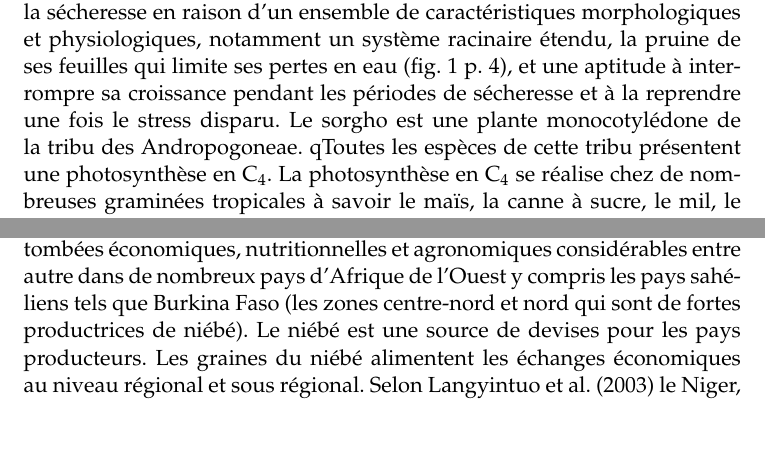
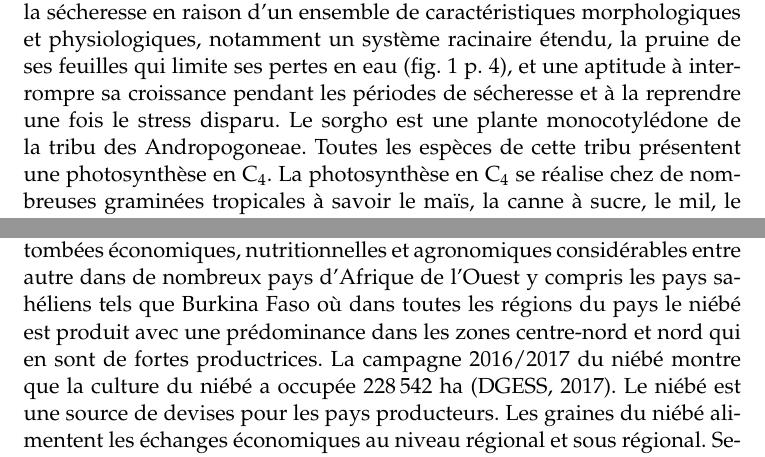
Before and after one commit to Marilyne-AzaGnandji/PhD_Thesis, a LaTeX document (revue_bibliographique/revue_bibliographique.tex): two parts of pages 6 and 14 of 26, joined at a grey line, cut so that both start at the same text, the shorter picture padded with empty space. Compiled offline with pdfLaTeX.

Commit message:
Revue_bibliographique.tex updating

```diff
--- a/revue_bibliographique/revue_bibliographique.tex
+++ b/revue_bibliographique/revue_bibliographique.tex
@@ -261,7 +262,7 @@ pertes en eau (fig.~\ref{fig-SchemaComposePage5}
 p.~\pageref{fig-SchemaComposePage5}), et une aptitude à interrompre sa
 croissance pendant les périodes de sécheresse et à la reprendre une
 fois le stress disparu. Le sorgho est une plante monocotylédone de la
-tribu des Andropogoneae. qToutes les espèces de cette tribu présentent
+tribu des Andropogoneae. Toutes les espèces de cette tribu présentent
 une photosynthèse en $\text{C}_4$. La photosynthèse en $\text{C}_4$ se
 réalise chez de nombreuses graminées tropicales à savoir le maïs, la
 canne à sucre, le mil, le sorgho poussant dans des conditions
@@ -633,8 +637,11 @@ Le terme niébé est un mot wolof désignant une plante légumineuse,
 \emph{Vigna unguiculata} (L.) Walp. Herbacée africaine, sa culture
 présente des retombées économiques, nutritionnelles et agronomiques
 considérables entre autre dans de nombreux pays d'Afrique de l'Ouest y
-compris les pays sahéliens tels que Burkina Faso (les zones
-centre-nord et nord qui sont de fortes productrices de niébé). Le
+compris les pays sahéliens tels que Burkina Faso où dans toutes les
+régions du pays le niébé est produit avec une prédominance dans les
+zones centre-nord et nord qui en sont de fortes productrices. La
+campagne 2016/2017 du niébé montre que la culture  du niébé a occupée
+228\,542 ha \cite{DGESS_2017}. Le
 niébé est une source de devises pour les pays producteurs. Les graines
 du niébé alimentent les échanges économiques au niveau régional et
 sous régional. Selon \citeA{Langyintuo_2003} le Niger, le Burkina
```
Also changed, not shown: revue_bibliographique/revue_bibliographique.tex (12 more changed lines), 1 other file.
